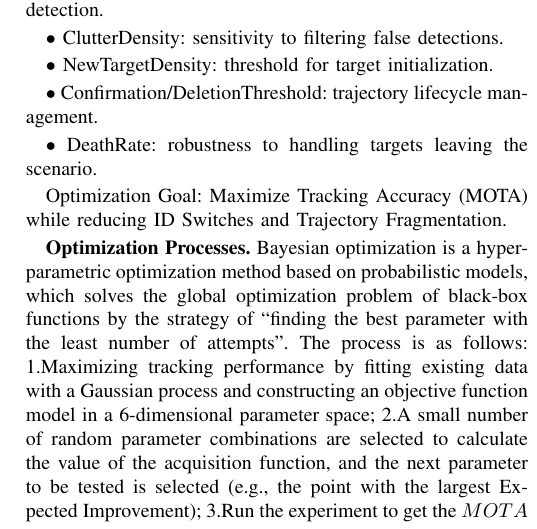
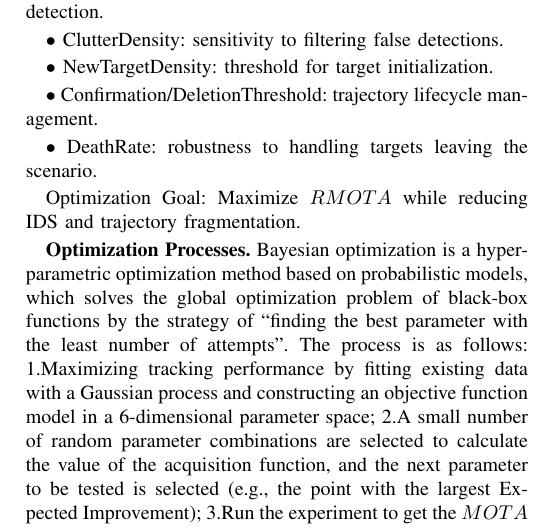
Before and after one commit to OpenHUTB/traffic_twin, a LaTeX paper (waypoint_control/IEEE/main.tex): part of one column of page 10 of 12, cut so that both start at the same text. Compiled offline with pdfLaTeX; a missing font is replaced by an installed copy or a similar font; a LaTeX package or settings file that is missing is left out.

Commit message:
修改内容表达错误

```diff
--- a/waypoint_control/IEEE/main.tex
+++ b/waypoint_control/IEEE/main.tex
@@ -542,7 +542,7 @@ For this reason, we adopt a Bayesian Optimization (BOM) approach to automaticall
 
 \(\bullet\) DeathRate: robustness to handling targets leaving the scenario.
 
-Optimization Goal: Maximize Tracking Accuracy (MOTA) while reducing ID Switches and Trajectory Fragmentation.
+Optimization Goal: Maximize \(RMOTA\) while reducing IDS and trajectory fragmentation.
 
 \textbf{Optimization Processes.}
 Bayesian optimization is a hyper-parametric optimization method based on probabilistic models, which solves the global optimization problem of black-box functions by the strategy of “finding the best parameter with the least number of attempts”.
```
